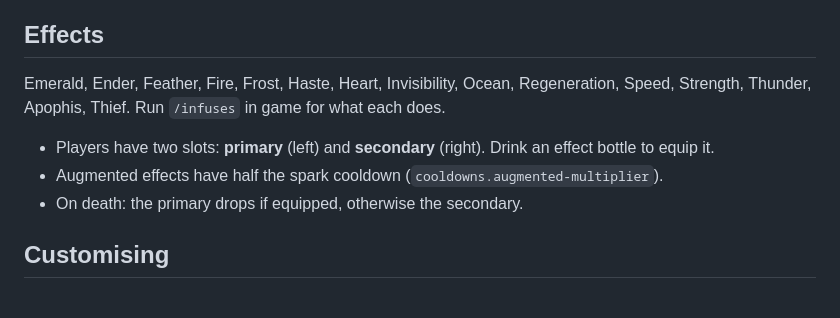
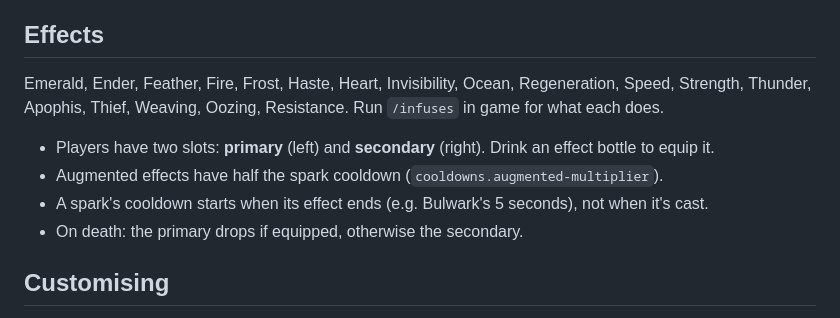
Before and after one commit to soloyko/Infuse, a Markdown page: README.md, the part around the change. GitHub-like rendering.

```diff
--- a/README.md
+++ b/README.md
@@ -18,10 +18,11 @@ Host the zip somewhere with a direct download link and set `resource-pack.url` (
 
 ## Effects
 
-Emerald, Ender, Feather, Fire, Frost, Haste, Heart, Invisibility, Ocean, Regeneration, Speed, Strength, Thunder, Apophis, Thief. Run `/infuses` in game for what each does.
+Emerald, Ender, Feather, Fire, Frost, Haste, Heart, Invisibility, Ocean, Regeneration, Speed, Strength, Thunder, Apophis, Thief, Weaving, Oozing, Resistance. Run `/infuses` in game for what each does.
 
 - Players have two slots: **primary** (left) and **secondary** (right). Drink an effect bottle to equip it.
 - Augmented effects have half the spark cooldown (`cooldowns.augmented-multiplier`).
+- A spark's cooldown starts when its effect ends (e.g. Bulwark's 5 seconds), not when it's cast.
 - On death: the primary drops if equipped, otherwise the secondary.
 
 ## Customising
```
Also changed, not shown: grid.png (added), hud.png (added), ritual.png (added), 16 other files.
